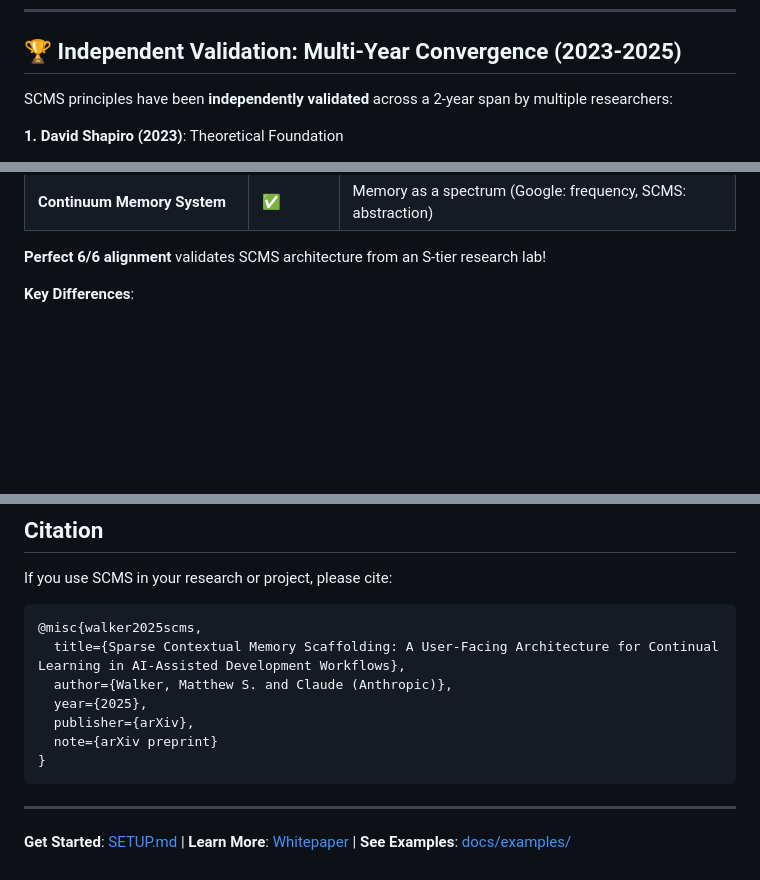
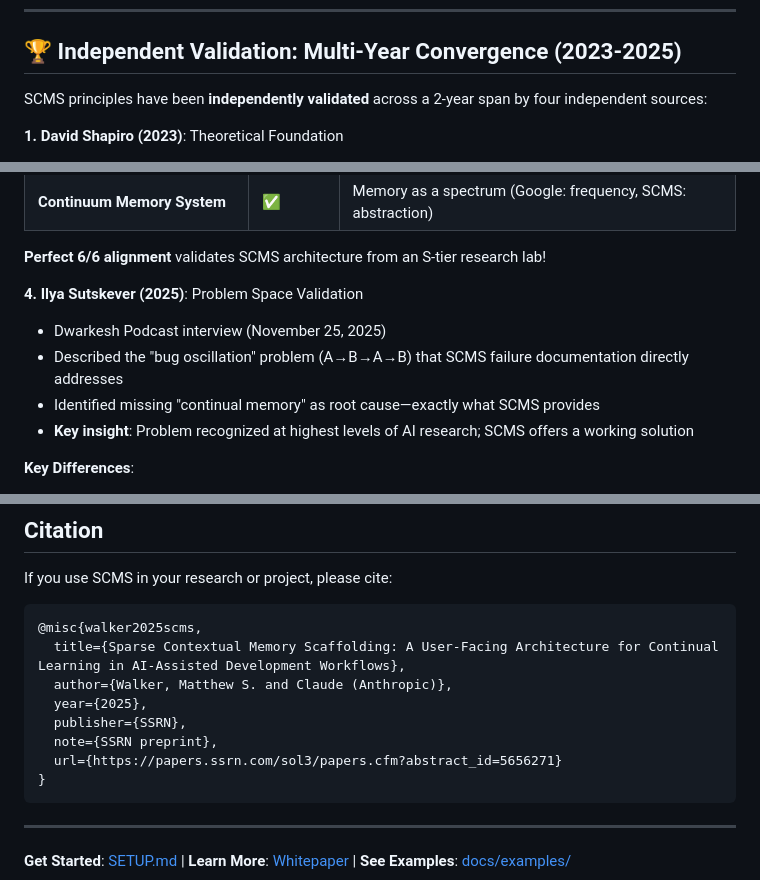
Before and after one commit to AIalchemistART/scms-starter-kit, a Markdown page: README.md, 3 parts joined by grey strips. Drawn GitHub-style; blank space fills up the shorter version.

Commit message:
Add Ilya Sutskever validation and SSRN pre-print publication links
Independent Validation Section:
- Added fourth validator: Ilya Sutskever (2025)
- Documented "bug oscillation" problem (A→B→A→B) from Dwarkesh Podcast interview
- Connected missing "continual memory" to SCMS solution
- Changed "multiple researchers" to "four independent sources" for precision

Publication Updates:
- Added SSRN pre-print link (papers.ssrn.com/abstract=5656271) to whitepaper section
- Updated "Full papers" from

````diff
--- a/README.md
+++ b/README.md
@@ -35,7 +35,7 @@
 
 ## 🏆 Independent Validation: Multi-Year Convergence (2023-2025)
 
-SCMS principles have been **independently validated** across a 2-year span by multiple researchers:
+SCMS principles have been **independently validated** across a 2-year span by four independent sources:
 
 **1. David Shapiro (2023)**: Theoretical Foundation
 - Raw logs → roll-ups → KB articles architecture
@@ -62,6 +62,12 @@ SCMS principles have been **independently validated** across a 2-year span by mu
 | **Continuum Memory System** | ✅ | Memory as a spectrum (Google: frequency, SCMS: abstraction) |
 
 **Perfect 6/6 alignment** validates SCMS architecture from an S-tier research lab!
+
+**4. Ilya Sutskever (2025)**: Problem Space Validation
+- Dwarkesh Podcast interview (November 25, 2025)
+- Described the "bug oscillation" problem (A→B→A→B) that SCMS failure documentation directly addresses
+- Identified missing "continual memory" as root cause—exactly what SCMS provides
+- **Key insight**: Problem recognized at highest levels of AI research; SCMS offers a working solution
 
 **Key Differences**:
 - **SCMS**: First application to AI-assistant cognition (interface layer) with **production-validated system** (127+ cycles)
@@ -938,8 +946,9 @@ If you use SCMS in your research or project, please cite:
   title={Sparse Contextual Memory Scaffolding: A User-Facing Architecture for Continual Learning in AI-Assisted Development Workflows},
   author={Walker, Matthew S. and Claude (Anthropic)},
   year={2025},
-  publisher={arXiv},
-  note={arXiv preprint}
+  publisher={SSRN},
+  note={SSRN preprint},
+  url={https://papers.ssrn.com/sol3/papers.cfm?abstract_id=5656271}
 }
 ```
 
````
Also changed, not shown: other parts of README.md (+3 -1 lines).
